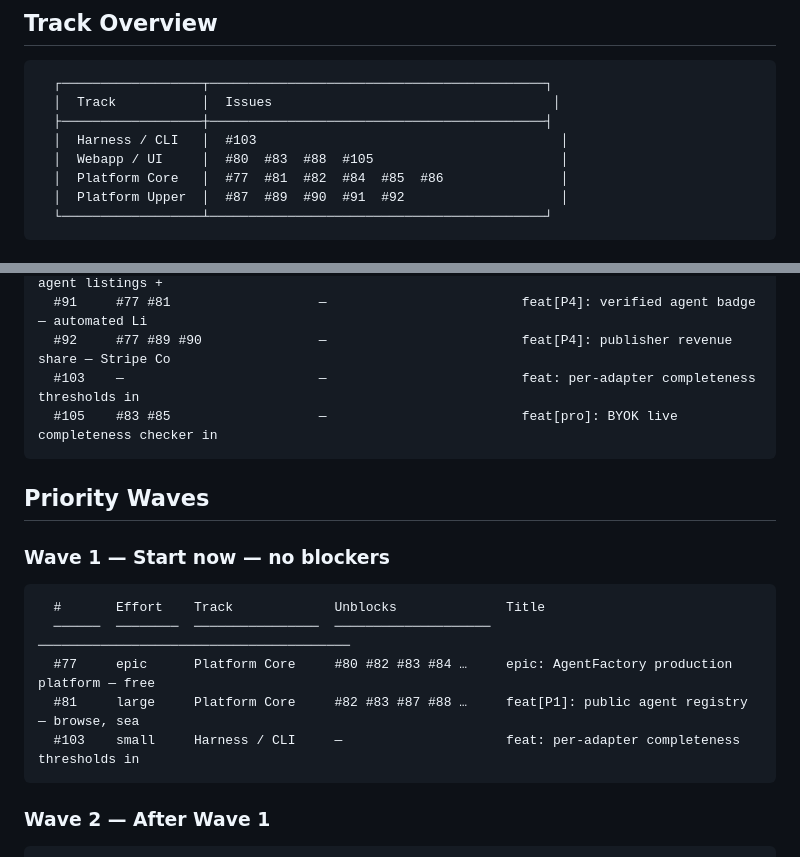
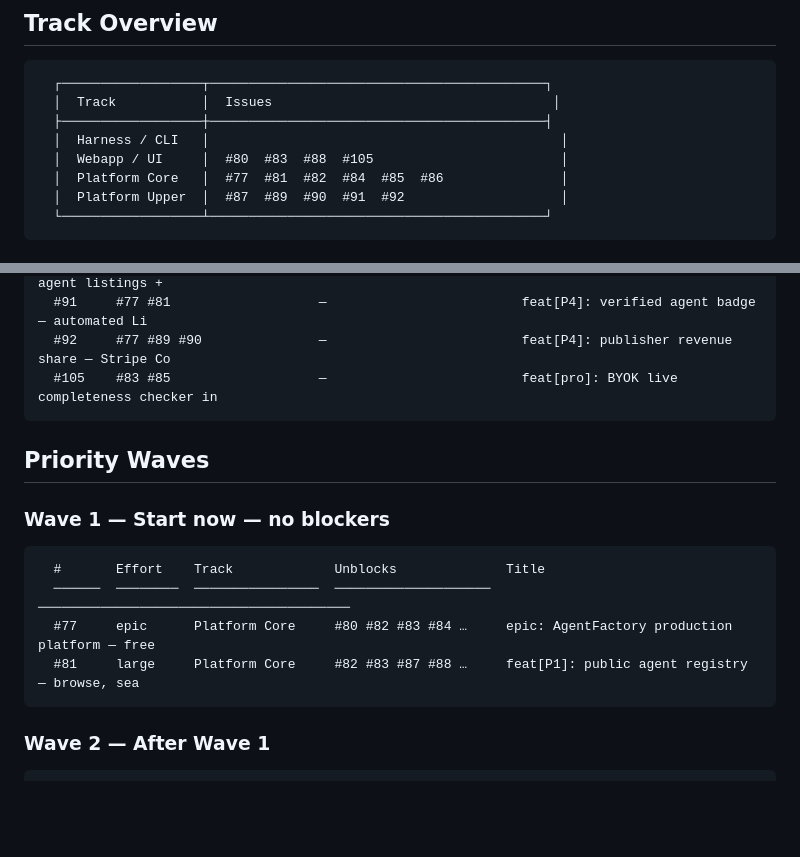
Before and after one commit to matheusmlopess/AgentFactory, a Markdown page: docs/ISSUE-PRIORITY.md, 2 parts joined by grey strips. Drawn GitHub-style; blank space fills up the shorter version.

Commit message:
docs: update milestones for #103 + regenerate issue priority report [skip ci]
Co-Authored-By: Claude Sonnet 4.6 <noreply@anthropic.com>

````diff
--- a/docs/ISSUE-PRIORITY.md
+++ b/docs/ISSUE-PRIORITY.md
@@ -12,7 +12,7 @@ Source: `.ai/scripts/generate-priority-report.py`  |  Spec: `docs/ISSUE-PRIORITY
   ┌──────────────────┬───────────────────────────────────────────┐
   │  Track           │  Issues                                    │
   ├──────────────────┼───────────────────────────────────────────┤
-  │  Harness / CLI   │  #103                                       │
+  │  Harness / CLI   │                                             │
   │  Webapp / UI     │  #80  #83  #88  #105                        │
   │  Platform Core   │  #77  #81  #82  #84  #85  #86               │
   │  Platform Upper  │  #87  #89  #90  #91  #92                    │
@@ -38,7 +38,6 @@ Source: `.ai/scripts/generate-priority-report.py`  |  Spec: `docs/ISSUE-PRIORITY
   #90     #77 #81 #83 #85           #92                       feat[P4]: marketplace — paid agent listings +
   #91     #77 #81                   —                         feat[P4]: verified agent badge — automated Li
   #92     #77 #89 #90               —                         feat[P4]: publisher revenue share — Stripe Co
-  #103    —                         —                         feat: per-adapter completeness thresholds in
   #105    #83 #85                   —                         feat[pro]: BYOK live completeness checker in
 ```
 
@@ -51,7 +50,6 @@ Source: `.ai/scripts/generate-priority-report.py`  |  Spec: `docs/ISSUE-PRIORITY
   ──────  ────────  ────────────────  ────────────────────  ────────────────────────────────────────
   #77     epic      Platform Core     #80 #82 #83 #84 …     epic: AgentFactory production platform — free
   #81     large     Platform Core     #82 #83 #87 #88 …     feat[P1]: public agent registry — browse, sea
-  #103    small     Harness / CLI     —                     feat: per-adapter completeness thresholds in
 ```
 
 ### Wave 2 — After Wave 1
````
Also changed, not shown: other parts of docs/ISSUE-PRIORITY.md (+3 -3 lines), .ai/memory/milestones.md (+2 -2 lines).
